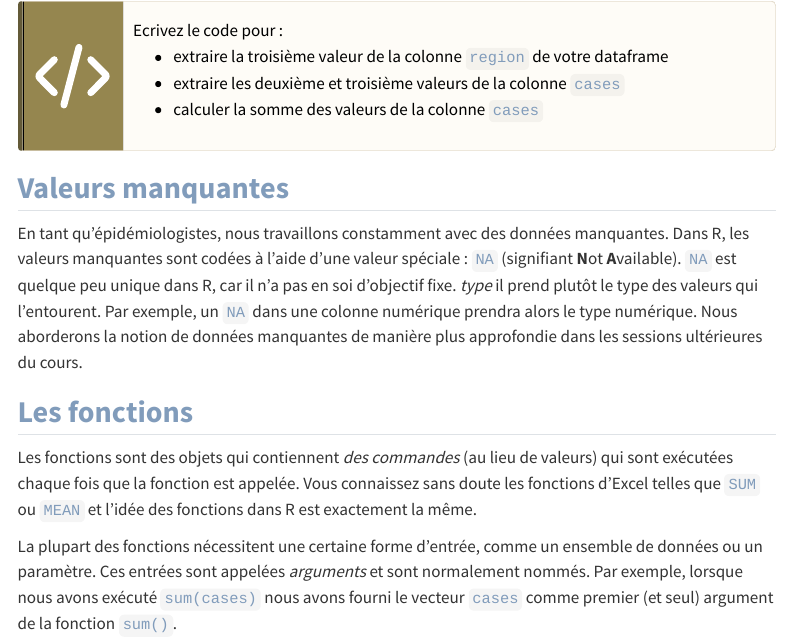
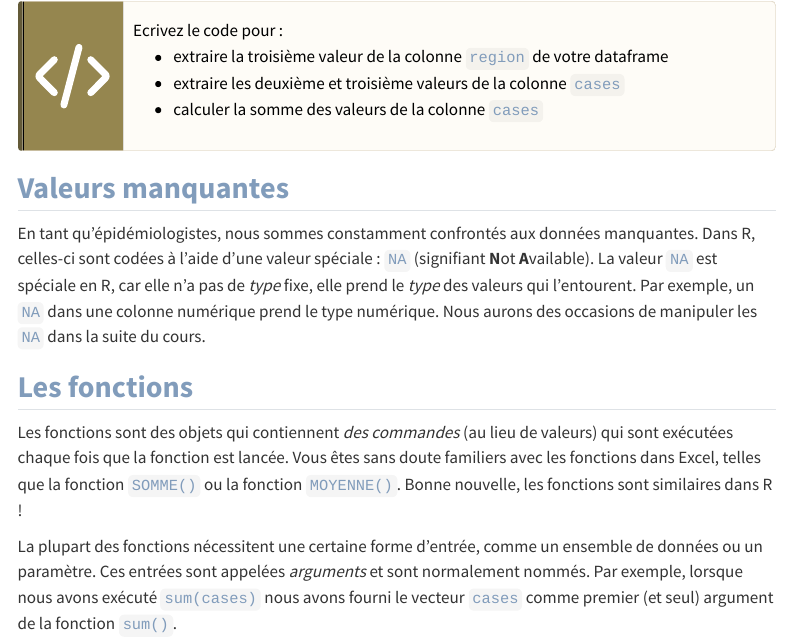
Before and after one commit to epicentre-msf/repicentre, a Quarto document (sessions_core/01_introduction.fr.qmd): the page in a window 1100 px wide, from 16930 px down. Rendered offline with R 4.5, knitr and Pandoc in place of Quarto, with nearby package versions; menus at the side of the page are left out; long lines of code are wrapped.

Commit message:
Update 01_introduction.fr.qmd

```diff
--- a/sessions_core/01_introduction.fr.qmd
+++ b/sessions_core/01_introduction.fr.qmd
@@ -606,11 +606,11 @@ Ecrivez le code pour :
 
 ## Valeurs manquantes {#sec-missing-values}
 
-En tant qu'épidémiologistes, nous travaillons constamment avec des données manquantes. Dans R, les valeurs manquantes sont codées à l'aide d'une valeur spéciale : `NA` (signifiant **N**ot **A**vailable). `NA` est quelque peu unique dans R, car il n'a pas en soi d'objectif fixe. *type* il prend plutôt le type des valeurs qui l'entourent. Par exemple, un `NA` dans une colonne numérique prendra alors le type numérique. Nous aborderons la notion de données manquantes de manière plus approfondie dans les sessions ultérieures du cours.
+En tant qu'épidémiologistes, nous sommes constamment confrontés aux données manquantes. Dans R, celles-ci sont codées à l'aide d'une valeur spéciale : `NA` (signifiant **N**ot **A**vailable). La valeur `NA` est spéciale en R, car elle n'a pas de *type* fixe, elle prend le *type* des valeurs qui l'entourent. Par exemple, un `NA` dans une colonne numérique prend le type numérique. Nous aurons des occasions de manipuler les `NA` dans la suite du cours.
 
 ## Les fonctions {#sec-functions}
 
-Les fonctions sont des objets qui contiennent *des commandes* (au lieu de valeurs) qui sont exécutées chaque fois que la fonction est appelée. Vous connaissez sans doute les fonctions d'Excel telles que `SUM` ou `MEAN` et l'idée des fonctions dans R est exactement la même.
+Les fonctions sont des objets qui contiennent *des commandes* (au lieu de valeurs) qui sont exécutées chaque fois que la fonction est lancée. Vous êtes sans doute familiers avec les fonctions dans Excel, telles que la fonction `SOMME()` ou la fonction `MOYENNE()`. Bonne nouvelle, les fonctions sont similaires dans R !
 
 La plupart des fonctions nécessitent une certaine forme d'entrée, comme un ensemble de données ou un paramètre. Ces entrées sont appelées *arguments* et sont normalement nommés. Par exemple, lorsque nous avons exécuté `sum(cases)` nous avons fourni le vecteur `cases` comme premier (et seul) argument de la fonction `sum()`.
 
```
